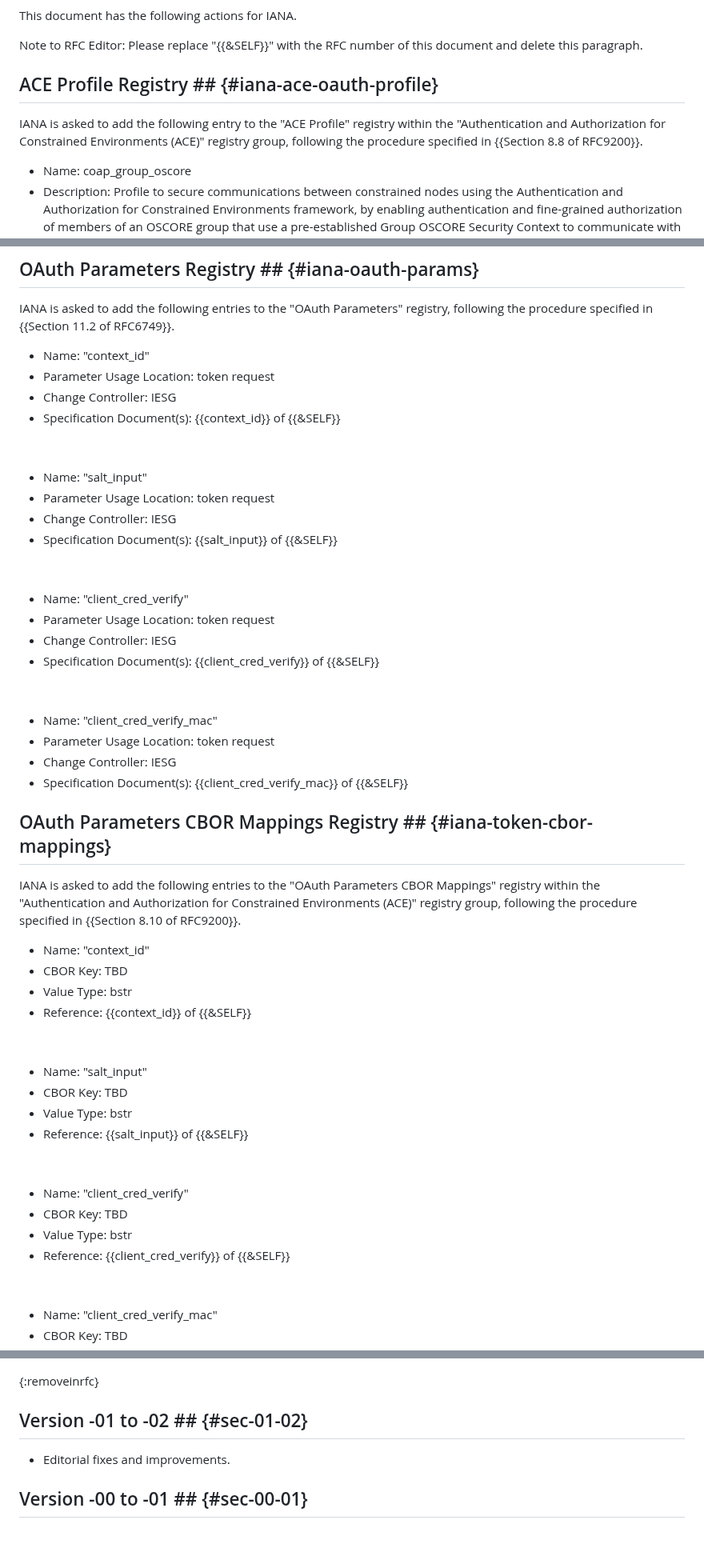
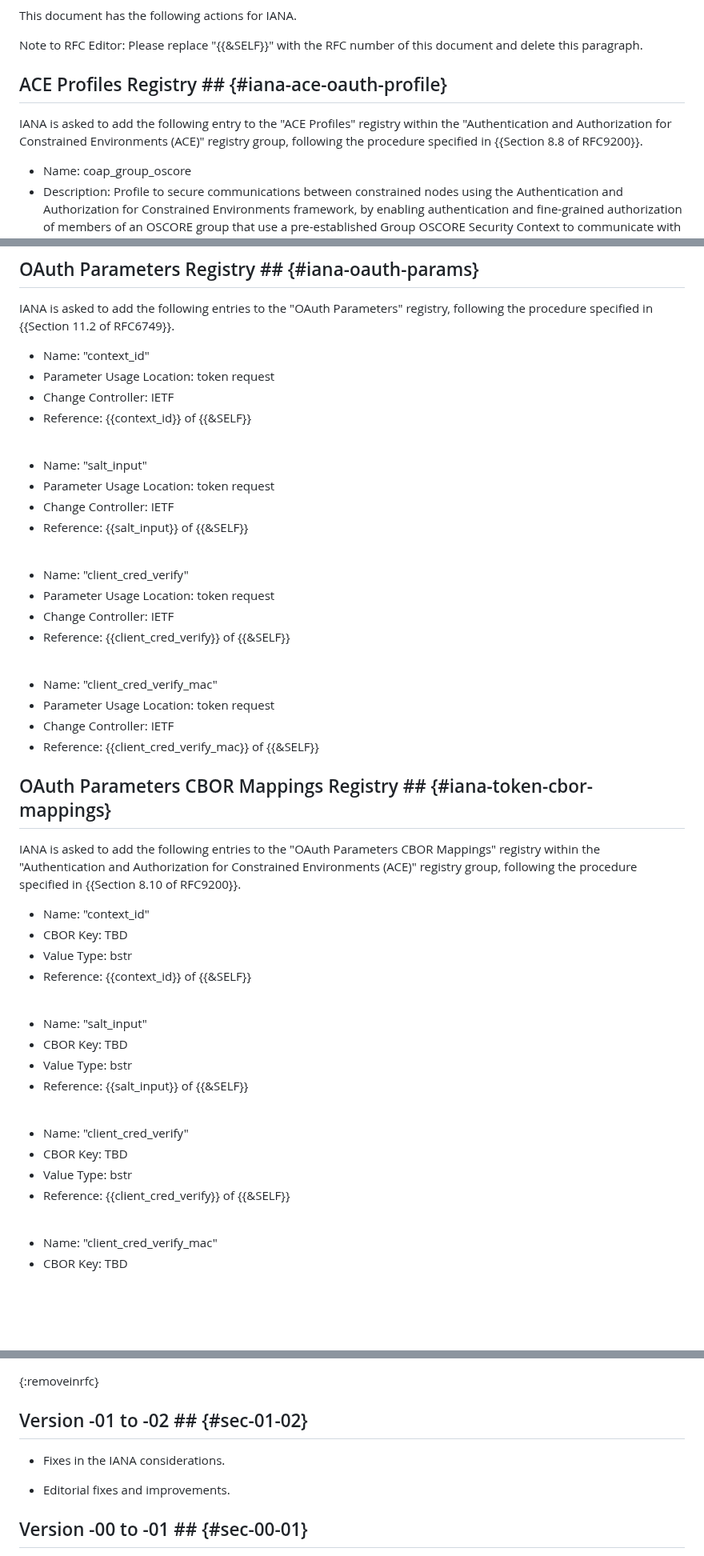
Before and after one commit to ace-wg/ace-group-oscore-profile, a Markdown page: draft-ietf-ace-group-oscore-profile.md, 3 parts joined by grey strips. Shown at 80% size. Rendered like a GitHub page; blank space fills up the shorter version.

Commit message:
Fixes in the IANA considerations

```diff
--- a/draft-ietf-ace-group-oscore-profile.md
+++ b/draft-ietf-ace-group-oscore-profile.md
@@ -796,9 +796,9 @@ This document has the following actions for IANA.
 
 Note to RFC Editor: Please replace "{{&SELF}}" with the RFC number of this document and delete this paragraph.
 
-## ACE Profile Registry ## {#iana-ace-oauth-profile}
+## ACE Profiles Registry ## {#iana-ace-oauth-profile}
 
-IANA is asked to add the following entry to the "ACE Profile" registry within the "Authentication and Authorization for Constrained Environments (ACE)" registry group, following the procedure specified in {{Section 8.8 of RFC9200}}.
+IANA is asked to add the following entry to the "ACE Profiles" registry within the "Authentication and Authorization for Constrained Environments (ACE)" registry group, following the procedure specified in {{Section 8.8 of RFC9200}}.
 
 * Name: coap_group_oscore
 * Description: Profile to secure communications between constrained nodes using the Authentication and Authorization for Constrained Environments framework, by enabling authentication and fine-grained authorization of members of an OSCORE group that use a pre-established Group OSCORE Security Context to communicate with Group OSCORE.
@@ -811,29 +811,29 @@ IANA is asked to add the following entries to the "OAuth Parameters" registry, f
 
 * Name: "context_id"
 * Parameter Usage Location: token request
-* Change Controller: IESG
-* Specification Document(s): {{context_id}} of {{&SELF}}
+* Change Controller: IETF
+* Reference: {{context_id}} of {{&SELF}}
 
-&nbsp;
+<br>
 
 * Name: "salt_input"
 * Parameter Usage Location: token request
-* Change Controller: IESG
-* Specification Document(s): {{salt_input}} of {{&SELF}}
+* Change Controller: IETF
+* Reference: {{salt_input}} of {{&SELF}}
 
-&nbsp;
+<br>
 
 * Name: "client_cred_verify"
 * Parameter Usage Location: token request
-* Change Controller: IESG
-* Specification Document(s): {{client_cred_verify}} of {{&SELF}}
+* Change Controller: IETF
+* Reference: {{client_cred_verify}} of {{&SELF}}
 
-&nbsp;
+<br>
 
 * Name: "client_cred_verify_mac"
 * Parameter Usage Location: token request
-* Change Controller: IESG
-* Specification Document(s): {{client_cred_verify_mac}} of {{&SELF}}
+* Change Controller: IETF
+* Reference: {{client_cred_verify_mac}} of {{&SELF}}
 
 ## OAuth Parameters CBOR Mappings Registry ## {#iana-token-cbor-mappings}
 
@@ -844,21 +844,21 @@ IANA is asked to add the following entries to the "OAuth Parameters CBOR Mapping
 * Value Type: bstr
 * Reference: {{context_id}} of {{&SELF}}
 
-&nbsp;
+<br>
 
 * Name: "salt_input"
 * CBOR Key: TBD
 * Value Type: bstr
 * Reference: {{salt_input}} of {{&SELF}}
 
-&nbsp;
+<br>
 
 * Name: "client_cred_verify"
 * CBOR Key: TBD
 * Value Type: bstr
 * Reference: {{client_cred_verify}} of {{&SELF}}
 
-&nbsp;
+<br>
 
 * Name: "client_cred_verify_mac"
 * CBOR Key: TBD
@@ -931,6 +931,8 @@ This appendix lists the specifications of this profile based on the requirements
 
 ## Version -01 to -02 ## {#sec-01-02}
 
+* Fixes in the IANA considerations.
+
 * Editorial fixes and improvements.
 
 ## Version -00 to -01 ## {#sec-00-01}
```
Also changed, not shown: other parts of draft-ietf-ace-group-oscore-profile.md (+7 -7 lines).
